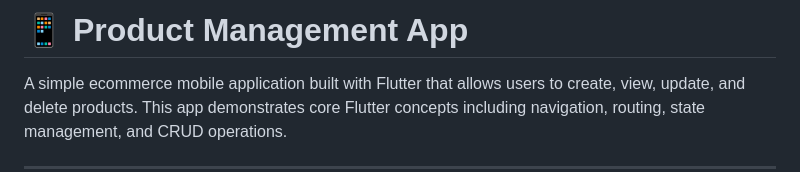
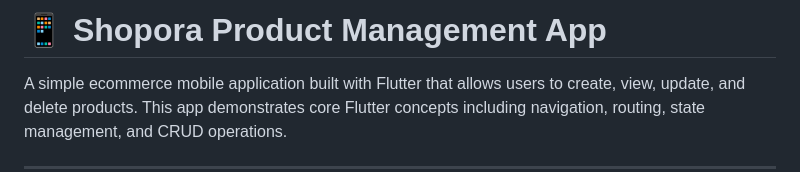
Before and after one commit to Bereket-Ketema/Shopora, a Markdown page: README.md, the part around the change. Rendered like a GitHub page.

Commit message:
the name have been added

```diff
--- a/README.md
+++ b/README.md
@@ -1,4 +1,4 @@
-# 📱 Product Management App
+# 📱 Shopora Product Management App
 
 A simple ecommerce mobile application built with Flutter that allows users to create, view, update, and delete products. This app demonstrates core Flutter concepts including navigation, routing, state management, and CRUD operations.
 
```
